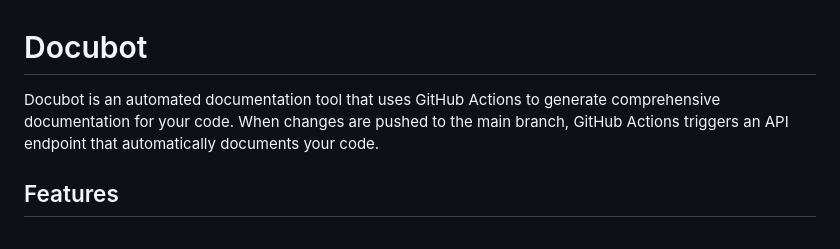
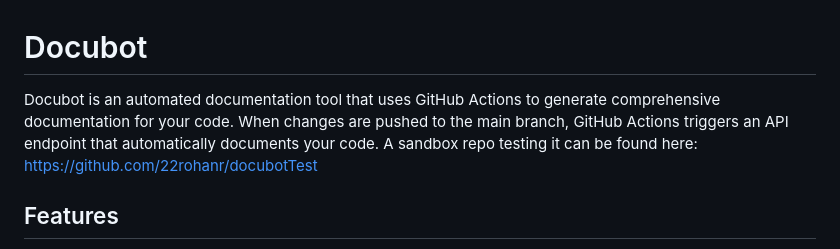
Before and after one commit to 22rohanr/docubot, a Markdown page: README.md, the part around the change. GitHub-like rendering.

```diff
--- a/README.md
+++ b/README.md
@@ -1,6 +1,6 @@
 # Docubot
 
-Docubot is an automated documentation tool that uses GitHub Actions to generate comprehensive documentation for your code. When changes are pushed to the main branch, GitHub Actions triggers an API endpoint that automatically documents your code.
+Docubot is an automated documentation tool that uses GitHub Actions to generate comprehensive documentation for your code. When changes are pushed to the main branch, GitHub Actions triggers an API endpoint that automatically documents your code. A sandbox repo testing it can be found here: https://github.com/22rohanr/docubotTest
 
 ## Features
 
```
